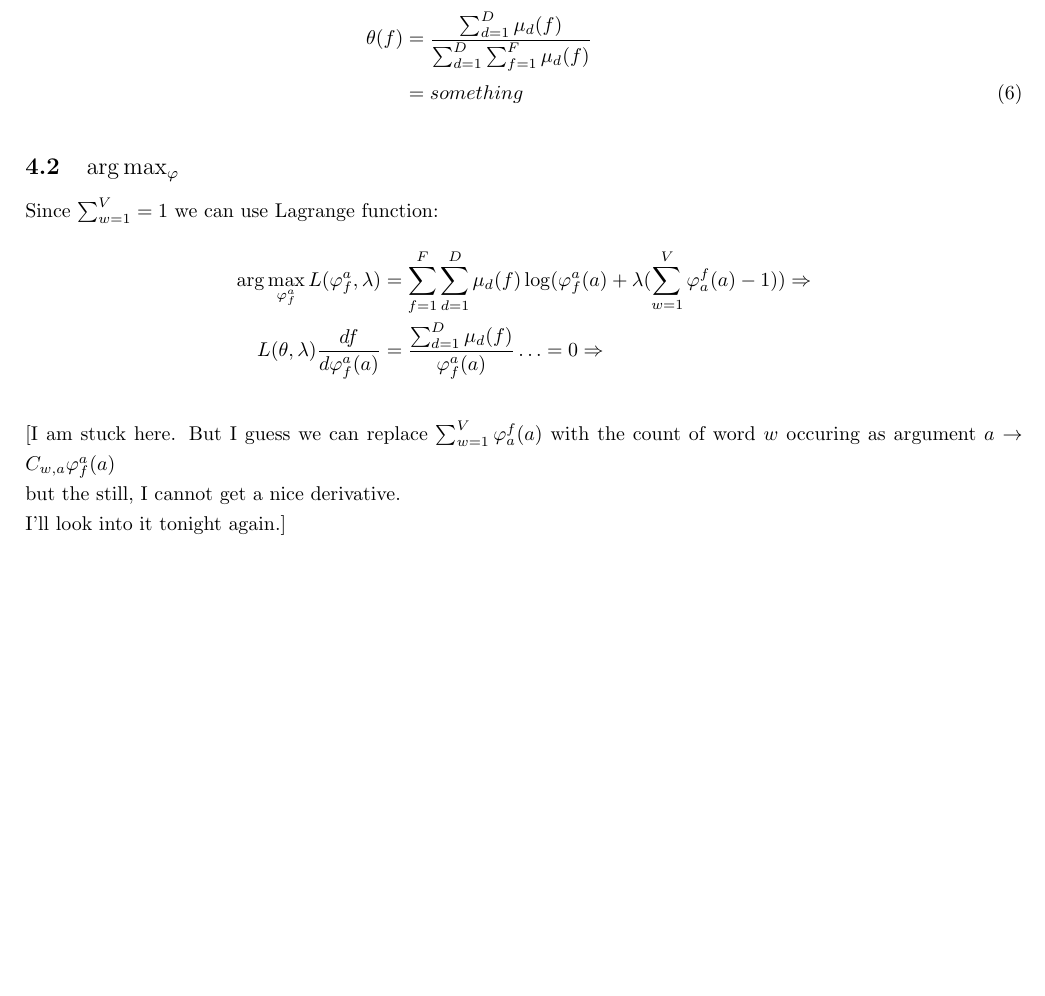
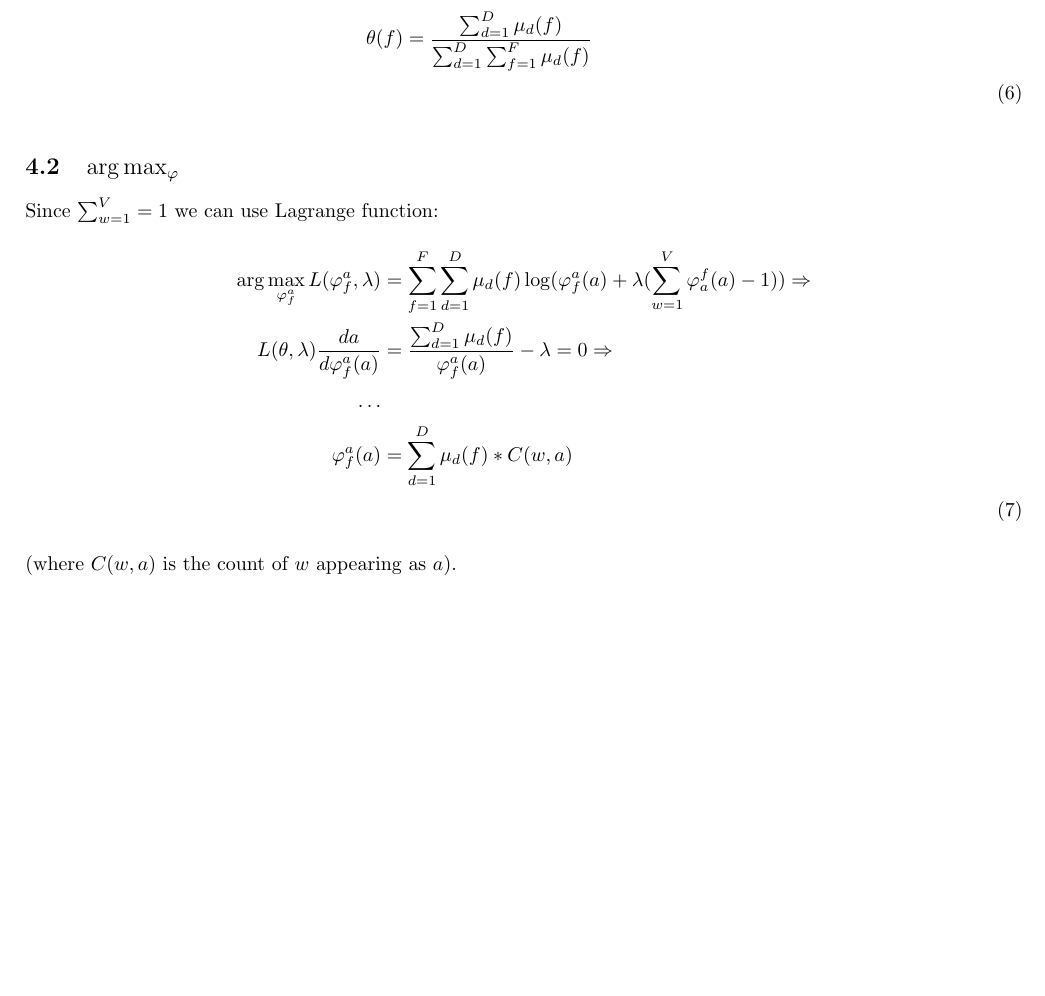
Before and after one commit to winobes/semantic-frame-induction, a LaTeX document (Paper/EMDerivation.tex): part of page 3 of 3, cut so that both start at the same text. Compiled offline with pdfLaTeX.

Commit message:
with Bill's solution

```diff
--- a/Paper/EMDerivation.tex
+++ b/Paper/EMDerivation.tex
@@ -89,17 +89,18 @@ Since $\sum_{f=1}^F = 1$ we can use Lagrange function:
   \frac{\sum_{d=1}^D\sum_{f=1}^F\mu_d(f)}{\lambda *} &= 1 \rightarrow \lambda *=\sum_{d=1}^D\sum_{f=1}^F\mu_d(f)  \Rightarrow \notag\\
     & \text{replacing } \lambda \text{ for } \lambda* \Rightarrow \notag\\
     \theta(f) &= \frac{\sum_{d=1}^D\mu_d(f)}{\sum_{d=1}^D\sum_{f=1}^F\mu_d(f)} \notag\\
-    &= something
 \end{align}
 
 \subsection{$\arg\max_\vp$}
 Since $\sum_{w=1}^V = 1$ we can use Lagrange function:
 \begin{align}
   \arg\max_{\vp^a_f} L(\vp^a_f,\lambda) & = \sum_{f=1}^F\sum_{d=1}^D \mu_d(f)\log(\vp^a_f(a)+\lambda(\sum_{w=1}^V\vp_a^f(a) -1 )) \Rightarrow \notag\\
-  L(\theta,\lambda)\frac{df}{d\vp_f^a(a)} & = \frac{\sum_{d=1}^D\mu_d(f)}{\vp_f^a(a)}\ldots = 0 \Rightarrow \notag
+  L(\theta,\lambda)\frac{da}{d\vp_f^a(a)} & = \frac{\sum_{d=1}^D\mu_d(f)}{\vp_f^a(a)}-\lambda = 0 \Rightarrow \notag\\
+  \dots \notag\\
+  \vp_f^a(a) &= \sum^D_{d=1}\mu_d(f)*C(w,a) \notag \\
 \end{align}
+(where $C(w,a)$ is the count of $w$ appearing as $a$).\\
 
-[I am stuck here. But I guess we can replace $\sum_{w=1}^V\vp_a^f(a)$ with the count of word $w$ occuring as argument $a$ $\rightarrow$ $C_{w,a}\vp^a_f(a)$ \\ but the still, I cannot get a nice derivative.\\
-I'll look into it tonight again.]
+
 
 \end{document}
```
